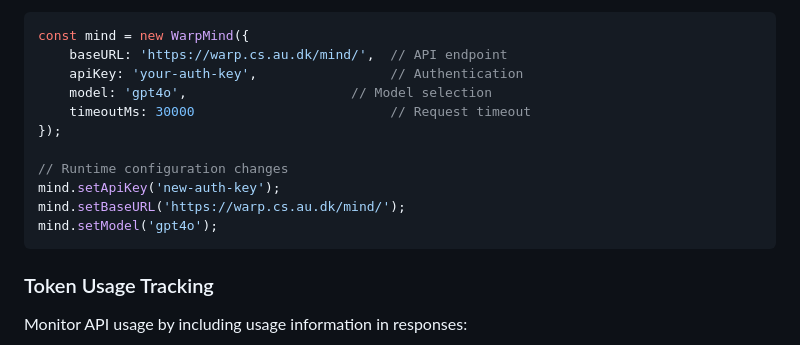
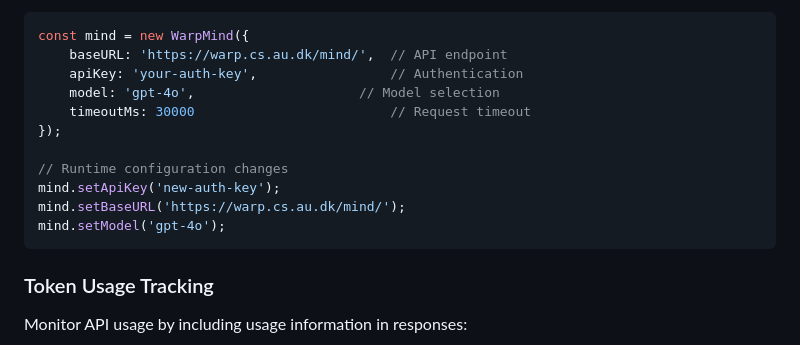
Before and after one commit to cklokmose/warpmind, a Markdown page: README.md, the part around the change. GitHub-like rendering.

````diff
--- a/README.md
+++ b/README.md
@@ -90,14 +90,14 @@ If an API key is not provided, it will be requested through a prompt.
 const mind = new WarpMind({
     baseURL: 'https://warp.cs.au.dk/mind/',  // API endpoint
     apiKey: 'your-auth-key',                 // Authentication
-    model: 'gpt4o',                     // Model selection
+    model: 'gpt-4o',                     // Model selection
     timeoutMs: 30000                         // Request timeout
 });
 
 // Runtime configuration changes
 mind.setApiKey('new-auth-key');
 mind.setBaseURL('https://warp.cs.au.dk/mind/');
-mind.setModel('gpt4o');
+mind.setModel('gpt-4o');
 ```
 
 ### Token Usage Tracking
````
